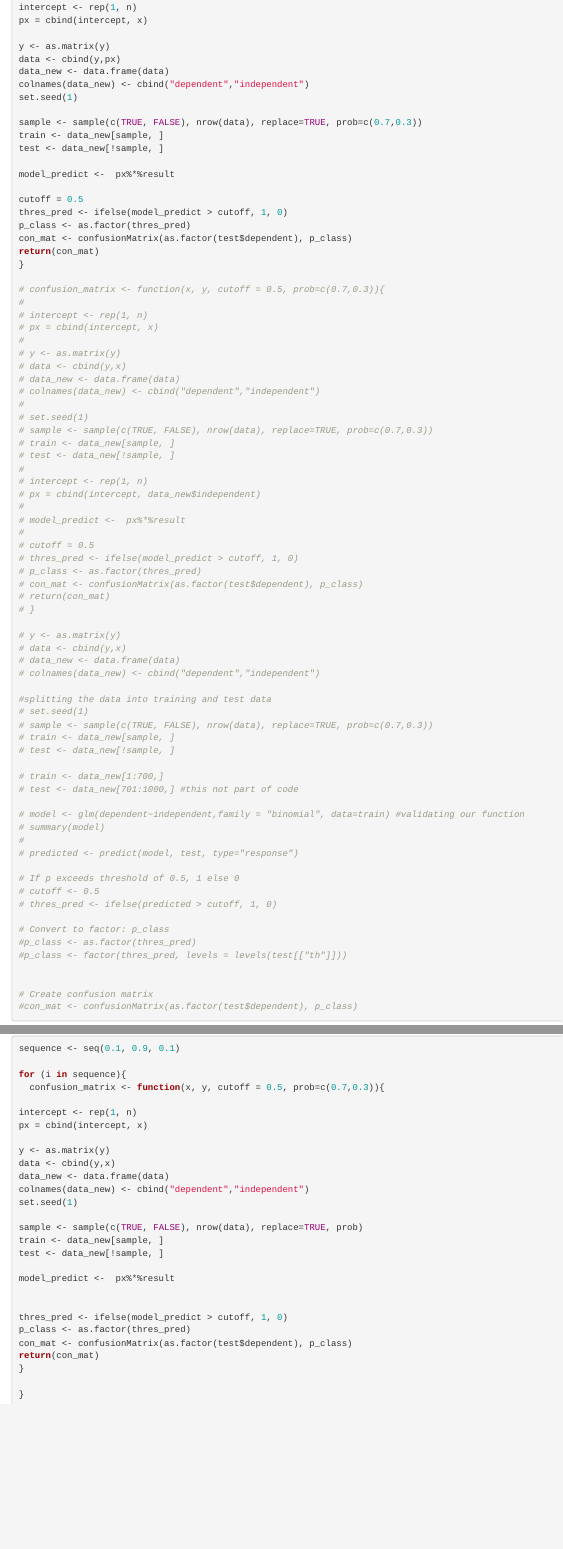
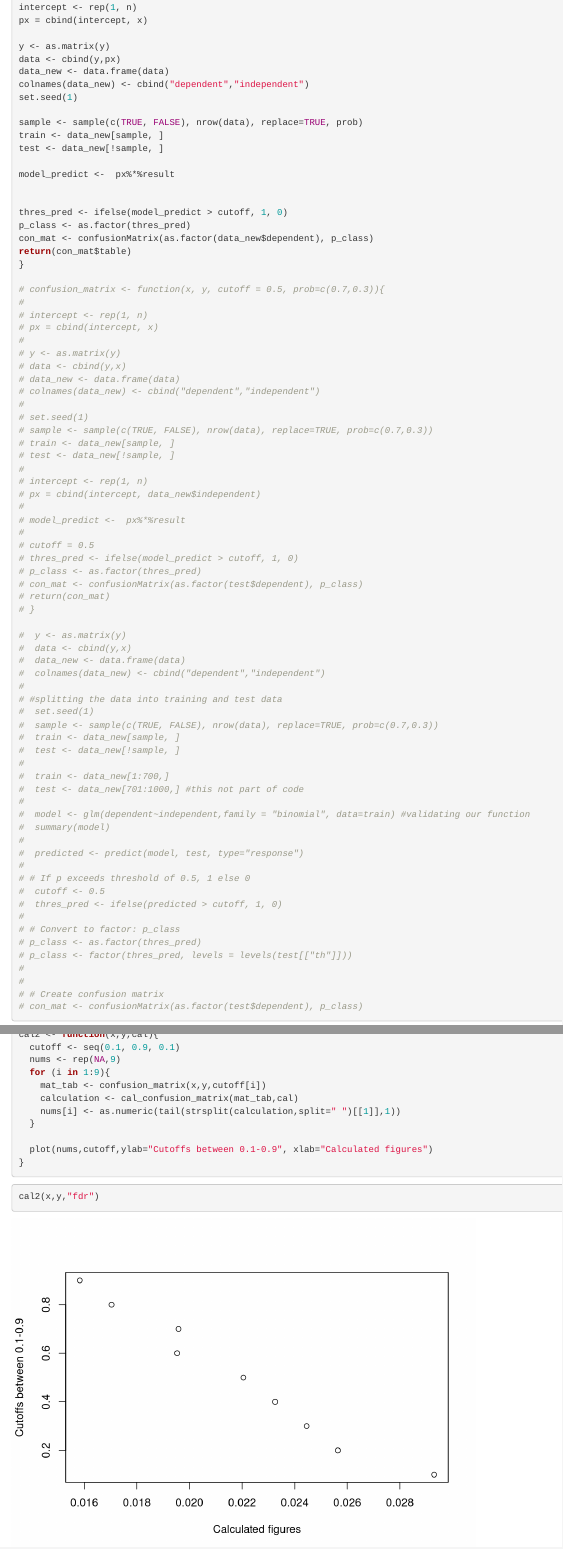
Before and after one commit to AU-R-Data-Science/Finalproject_G7, an R Markdown document (final_project.Rmd): the page in a window 1100 px wide, from 3160 px down, and a second part further down, joined at a grey line. Rendered offline with R 4.5, knitr and Pandoc, with nearby package versions; some code elsewhere in the file could not run offline.

Commit message:
Code for the last question
Implemented the calculations based on varying cutoffs

````diff
--- a/final_project.Rmd
+++ b/final_project.Rmd
@@ -133,17 +133,17 @@ data_new <- data.frame(data)
 colnames(data_new) <- cbind("dependent","independent")
 set.seed(1)
 
-sample <- sample(c(TRUE, FALSE), nrow(data), replace=TRUE, prob=c(0.7,0.3))
+sample <- sample(c(TRUE, FALSE), nrow(data), replace=TRUE, prob)
 train <- data_new[sample, ]
 test <- data_new[!sample, ]
 
 model_predict <-  px%*%result
 
-cutoff = 0.5
+
 thres_pred <- ifelse(model_predict > cutoff, 1, 0)
 p_class <- as.factor(thres_pred)
-con_mat <- confusionMatrix(as.factor(test$dependent), p_class)
-return(con_mat)
+con_mat <- confusionMatrix(as.factor(data_new$dependent), p_class)
+return(con_mat$table)
 }
 
 # confusion_matrix <- function(x, y, cutoff = 0.5, prob=c(0.7,0.3)){
@@ -173,36 +173,36 @@ return(con_mat)
 # return(con_mat)
 # }
 
-# y <- as.matrix(y)
-# data <- cbind(y,x)
-# data_new <- data.frame(data)
-# colnames(data_new) <- cbind("dependent","independent")
-
-#splitting the data into training and test data
-# set.seed(1)
-# sample <- sample(c(TRUE, FALSE), nrow(data), replace=TRUE, prob=c(0.7,0.3))
-# train <- data_new[sample, ]
-# test <- data_new[!sample, ]
-
-# train <- data_new[1:700,]
-# test <- data_new[701:1000,] #this not part of code
-
-# model <- glm(dependent~independent,family = "binomial", data=train) #validating our function
-# summary(model)
+#  y <- as.matrix(y)
+#  data <- cbind(y,x)
+#  data_new <- data.frame(data)
+#  colnames(data_new) <- cbind("dependent","independent")
 #
-# predicted <- predict(model, test, type="response")
-
-# If p exceeds threshold of 0.5, 1 else 0
-# cutoff <- 0.5
-# thres_pred <- ifelse(predicted > cutoff, 1, 0)
-
-# Convert to factor: p_class
-#p_class <- as.factor(thres_pred)
-#p_class <- factor(thres_pred, levels = levels(test[["th"]]))
-
-
-# Create confusion matrix
-#con_mat <- confusionMatrix(as.factor(test$dependent), p_class)
+# #splitting the data into training and test data
+#  set.seed(1)
+#  sample <- sample(c(TRUE, FALSE), nrow(data), replace=TRUE, prob=c(0.7,0.3))
+#  train <- data_new[sample, ]
+#  test <- data_new[!sample, ]
+#
+#  train <- data_new[1:700,]
+#  test <- data_new[701:1000,] #this not part of code
+#
+#  model <- glm(dependent~independent,family = "binomial", data=train) #validating our function
+#  summary(model)
+#
+#  predicted <- predict(model, test, type="response")
+#
+# # If p exceeds threshold of 0.5, 1 else 0
+#  cutoff <- 0.5
+#  thres_pred <- ifelse(predicted > cutoff, 1, 0)
+#
+# # Convert to factor: p_class
+# p_class <- as.factor(thres_pred)
+# p_class <- factor(thres_pred, levels = levels(test[["th"]]))
+#
+#
+# # Create confusion matrix
+# con_mat <- confusionMatrix(as.factor(test$dependent), p_class)
 ```
 
 ```{r}
@@ -244,4 +257,3 @@ dor <- lrp/lrn
 ```
 
 ```{r}
-sequence <- seq(0.1, 0.9, 0.1)
@@ -248,28 +261,17 @@ sequence <- seq(0.1, 0.9, 0.1)
+cal2 <- function(x,y,cal){
+  cutoff <- seq(0.1, 0.9, 0.1)
+  nums <- rep(NA,9)
+  for (i in 1:9){
+    mat_tab <- confusion_matrix(x,y,cutoff[i])
+    calculation <- cal_confusion_matrix(mat_tab,cal)
+    nums[i] <- as.numeric(tail(strsplit(calculation,split=" ")[[1]],1))
+  }
 
-for (i in sequence){
-  confusion_matrix <- function(x, y, cutoff = 0.5, prob=c(0.7,0.3)){
-
-intercept <- rep(1, n)
-px = cbind(intercept, x)
-
-y <- as.matrix(y)
-data <- cbind(y,x)
-data_new <- data.frame(data)
-colnames(data_new) <- cbind("dependent","independent")
-set.seed(1)
-
-sample <- sample(c(TRUE, FALSE), nrow(data), replace=TRUE, prob)
-train <- data_new[sample, ]
-test <- data_new[!sample, ]
-
-model_predict <-  px%*%result
-
-
-thres_pred <- ifelse(model_predict > cutoff, 1, 0)
-p_class <- as.factor(thres_pred)
-con_mat <- confusionMatrix(as.factor(test$dependent), p_class)
-return(con_mat)
+  plot(nums,cutoff,ylab="Cutoffs between 0.1-0.9", xlab="Calculated figures")
 }
 
-}
 ```
+
+```{r}
+cal2(x,y,"fdr")
+```
````
Also changed, not shown: final_project.Rmd (22 more changed lines).
